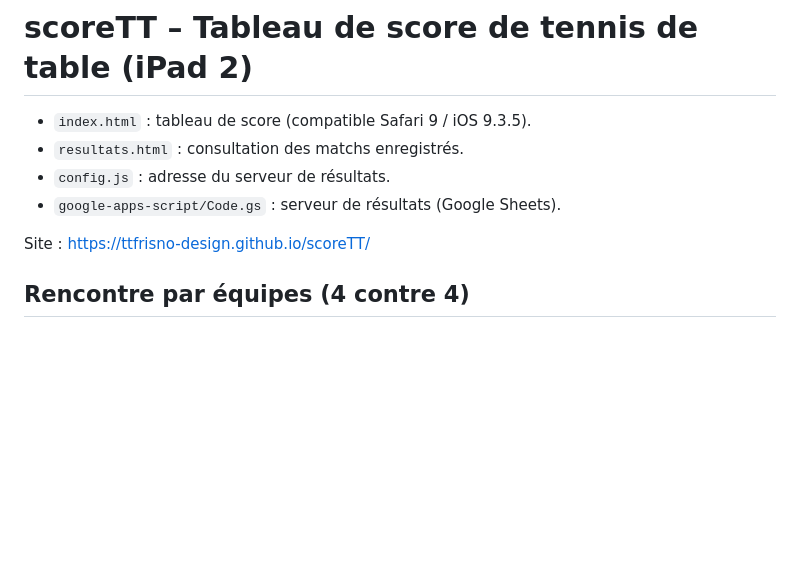
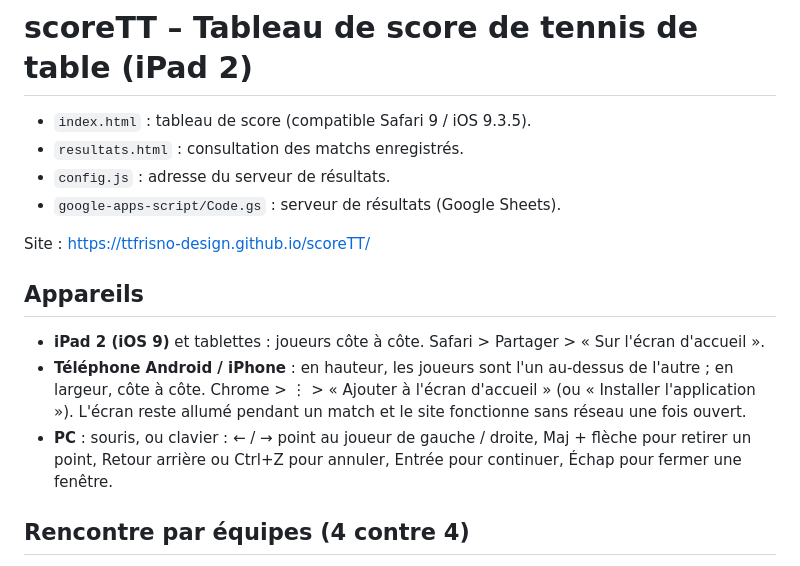
Before and after one commit to ttfrisno-design/scoreTT, a Markdown page: README.md, the part around the change. Drawn GitHub-style; blank space fills up the shorter version.

Commit message:
Compatibilité téléphones Android/iPhone et PC (garde l'iPad 2)

```diff
--- a/README.md
+++ b/README.md
@@ -6,6 +6,15 @@
 - `google-apps-script/Code.gs` : serveur de résultats (Google Sheets).
 
 Site : https://ttfrisno-design.github.io/scoreTT/
+
+## Appareils
+
+- **iPad 2 (iOS 9)** et tablettes : joueurs côte à côte. Safari > Partager > « Sur l'écran d'accueil ».
+- **Téléphone Android / iPhone** : en hauteur, les joueurs sont l'un au-dessus de l'autre ; en largeur, côte à côte.
+  Chrome > ⋮ > « Ajouter à l'écran d'accueil » (ou « Installer l'application »).
+  L'écran reste allumé pendant un match et le site fonctionne sans réseau une fois ouvert.
+- **PC** : souris, ou clavier : ← / → point au joueur de gauche / droite, Maj + flèche pour retirer un point,
+  Retour arrière ou Ctrl+Z pour annuler, Entrée pour continuer, Échap pour fermer une fenêtre.
 
 ## Rencontre par équipes (4 contre 4)
 
```
Also changed, not shown: apple-touch-icon.png (added), icon-192.png (added), icon-512.png (added), 4 other files.
